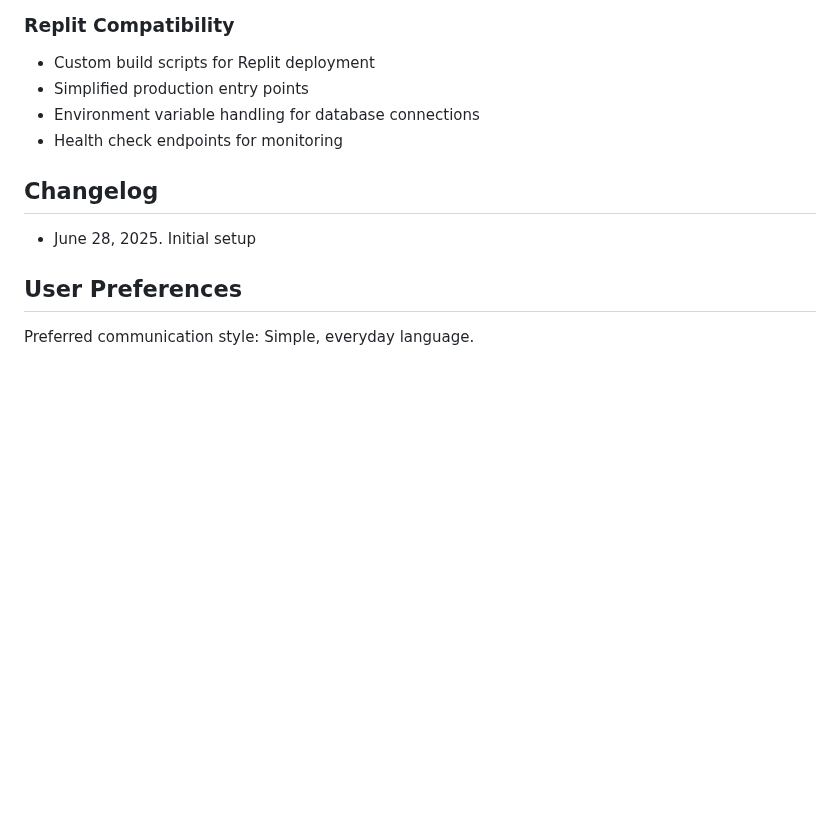
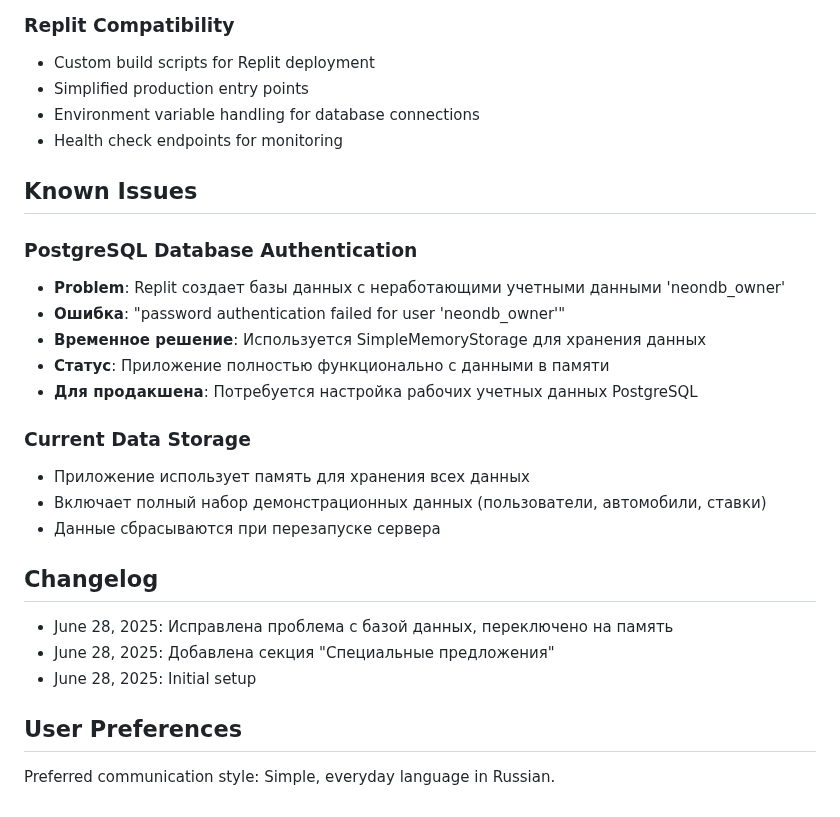
Before and after one commit to serviceapp225/ARO, a Markdown page: replit.md, the part around the change. Drawn GitHub-style; blank space fills up the shorter version.

Commit message:
Обновляет информацию о проблемах с базой данных и хранилище данных
Обновляет `replit.md` для отражения проблем с PostgreSQL и переключением на SimpleMemoryStorage.

Replit-Commit-Author: Agent
Replit-Commit-Session-Id: 4163e0d5-1fc3-4b4b-ad4a-3e17f7219425
Replit-Commit-Screenshot-Url: https://storage.googleapis.com/screenshot-production-us-central1/d8a15fc1-aa9c-422e-afb1-9506fa80f861/8eb833b1-5676-4793-a413-8381ea41ac8c.jpg

```diff
--- a/replit.md
+++ b/replit.md
@@ -118,9 +118,25 @@ AUTOBID.TJ is a full-stack car auction platform built with React, Express.js, an
 - Environment variable handling for database connections
 - Health check endpoints for monitoring
 
+## Known Issues
+
+### PostgreSQL Database Authentication
+- **Problem**: Replit создает базы данных с неработающими учетными данными 'neondb_owner'
+- **Ошибка**: "password authentication failed for user 'neondb_owner'"
+- **Временное решение**: Используется SimpleMemoryStorage для хранения данных
+- **Статус**: Приложение полностью функционально с данными в памяти
+- **Для продакшена**: Потребуется настройка рабочих учетных данных PostgreSQL
+
+### Current Data Storage
+- Приложение использует память для хранения всех данных
+- Включает полный набор демонстрационных данных (пользователи, автомобили, ставки)
+- Данные сбрасываются при перезапуске сервера
+
 ## Changelog
-- June 28, 2025. Initial setup
+- June 28, 2025: Исправлена проблема с базой данных, переключено на память
+- June 28, 2025: Добавлена секция "Специальные предложения"
+- June 28, 2025: Initial setup
 
 ## User Preferences
 
-Preferred communication style: Simple, everyday language.
+Preferred communication style: Simple, everyday language in Russian.
```
